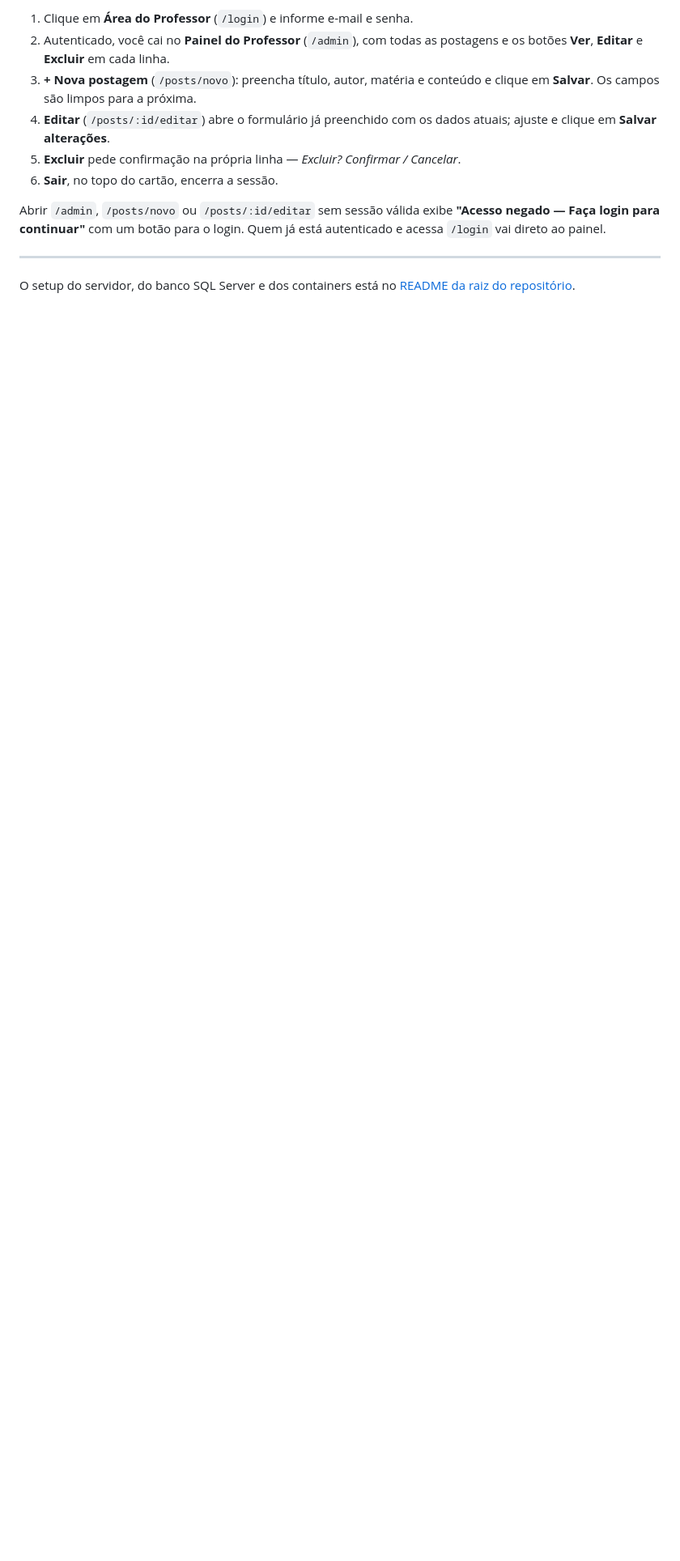
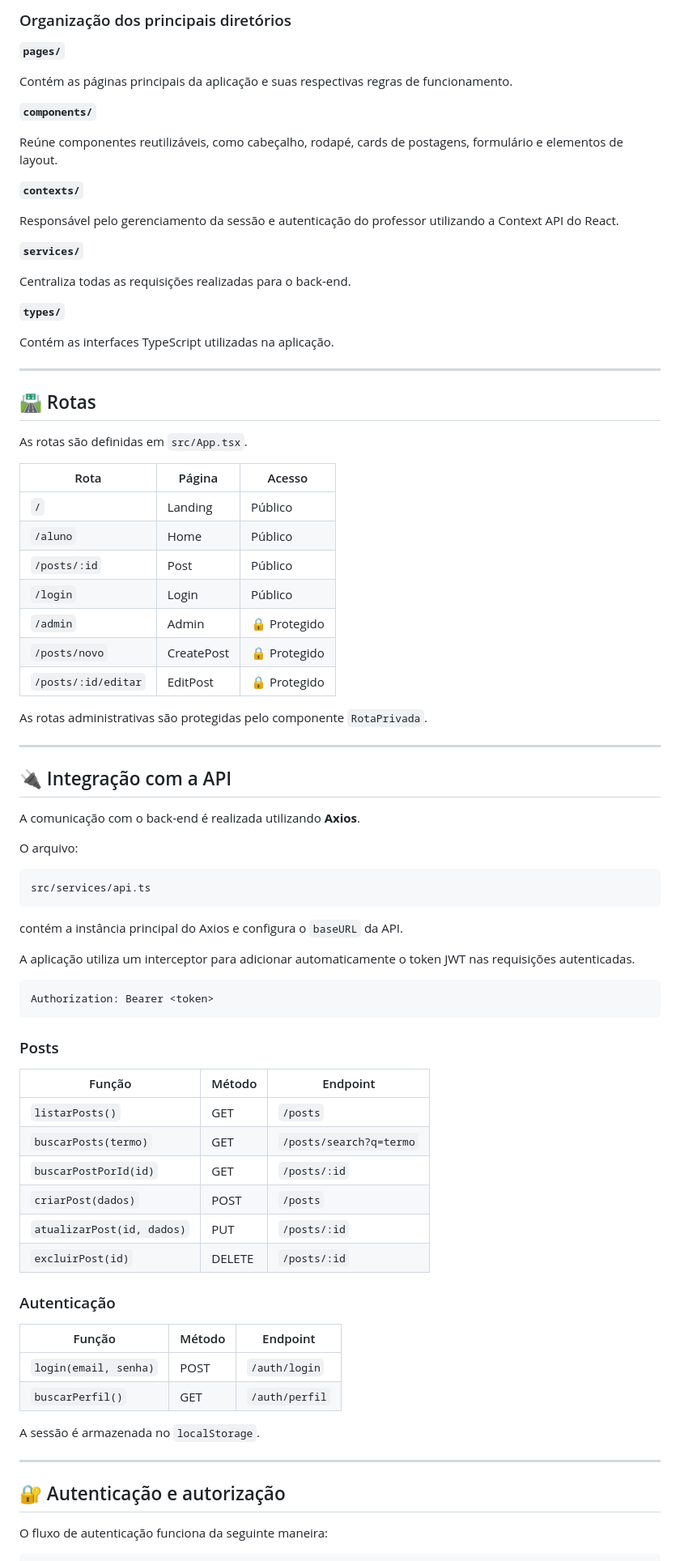
Before and after one commit to RenanVenturini/blog-educacional-backend, a Markdown page: frontend/README.md, the part around one of its changes. Shown at 81% size. Rendered like a GitHub page; blank space fills up the shorter version.

Commit message:
docs: organiza README do frontend e adiciona descrição do projeto

````diff
--- a/frontend/README.md
+++ b/frontend/README.md
@@ -174,14 +179,88 @@ Senha:  123456
 ```
 
-1. Clique em **Área do Professor** (`/login`) e informe e-mail e senha.
-2. Autenticado, você cai no **Painel do Professor** (`/admin`), com todas as postagens e os botões **Ver**, **Editar** e **Excluir** em cada linha.
-3. **+ Nova postagem** (`/posts/novo`): preencha título, autor, matéria e conteúdo e clique em **Salvar**. Os campos são limpos para a próxima.
-4. **Editar** (`/posts/:id/editar`) abre o formulário já preenchido com os dados atuais; ajuste e clique em **Salvar alterações**.
-5. **Excluir** pede confirmação na própria linha — *Excluir? Confirmar / Cancelar*.
-6. **Sair**, no topo do cartão, encerra a sessão.
+### Organização dos principais diretórios
 
-Abrir `/admin`, `/posts/novo` ou `/posts/:id/editar` sem sessão válida exibe **"Acesso negado — Faça login para continuar"** com um botão para o login. Quem já está autenticado e acessa `/login` vai direto ao painel.
+**`pages/`**
+
+Contém as páginas principais da aplicação e suas respectivas regras de funcionamento.
+
+**`components/`**
+
+Reúne componentes reutilizáveis, como cabeçalho, rodapé, cards de postagens, formulário e elementos de layout.
+
+**`contexts/`**
+
+Responsável pelo gerenciamento da sessão e autenticação do professor utilizando a Context API do React.
+
+**`services/`**
+
+Centraliza todas as requisições realizadas para o back-end.
+
+**`types/`**
+
+Contém as interfaces TypeScript utilizadas na aplicação.
 
 ---
 
-O setup do servidor, do banco SQL Server e dos containers está no [README da raiz do repositório](../README.md).
+## 🛣️ Rotas
+
+As rotas são definidas em `src/App.tsx`.
+
+| Rota                | Página     | Acesso       |
+| ------------------- | ---------- | ------------ |
+| `/`                 | Landing    | Público      |
+| `/aluno`            | Home       | Público      |
+| `/posts/:id`        | Post       | Público      |
+| `/login`            | Login      | Público      |
+| `/admin`            | Admin      | 🔒 Protegido |
+| `/posts/novo`       | CreatePost | 🔒 Protegido |
+| `/posts/:id/editar` | EditPost   | 🔒 Protegido |
+
+As rotas administrativas são protegidas pelo componente `RotaPrivada`.
+
+---
+
+## 🔌 Integração com a API
+
+A comunicação com o back-end é realizada utilizando **Axios**.
+
+O arquivo:
+
+```text
+src/services/api.ts
+```
+
+contém a instância principal do Axios e configura o `baseURL` da API.
+
+A aplicação utiliza um interceptor para adicionar automaticamente o token JWT nas requisições autenticadas.
+
+```text
+Authorization: Bearer <token>
+```
+
+### Posts
+
+| Função                     | Método | Endpoint                |
+| -------------------------- | ------ | ----------------------- |
+| `listarPosts()`            | GET    | `/posts`                |
+| `buscarPosts(termo)`       | GET    | `/posts/search?q=termo` |
+| `buscarPostPorId(id)`      | GET    | `/posts/:id`            |
+| `criarPost(dados)`         | POST   | `/posts`                |
+| `atualizarPost(id, dados)` | PUT    | `/posts/:id`            |
+| `excluirPost(id)`          | DELETE | `/posts/:id`            |
+
+### Autenticação
+
+| Função                | Método | Endpoint       |
+| --------------------- | ------ | -------------- |
+| `login(email, senha)` | POST   | `/auth/login`  |
+| `buscarPerfil()`      | GET    | `/auth/perfil` |
+
+A sessão é armazenada no `localStorage`.
+
+---
+
+## 🔐 Autenticação e autorização
+
+O fluxo de autenticação funciona da seguinte maneira:
+
````
Also changed, not shown: other parts of frontend/README.md (+397 -142 lines).
